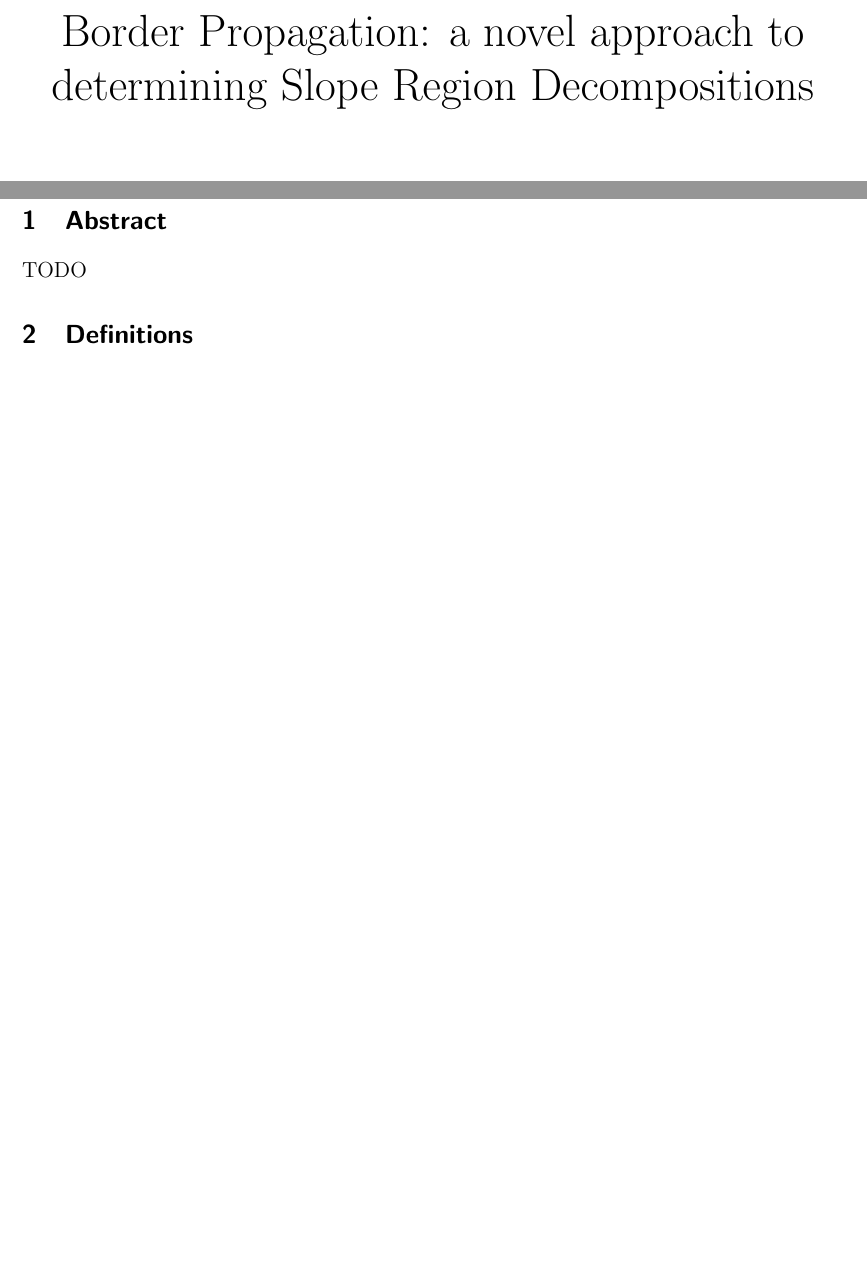
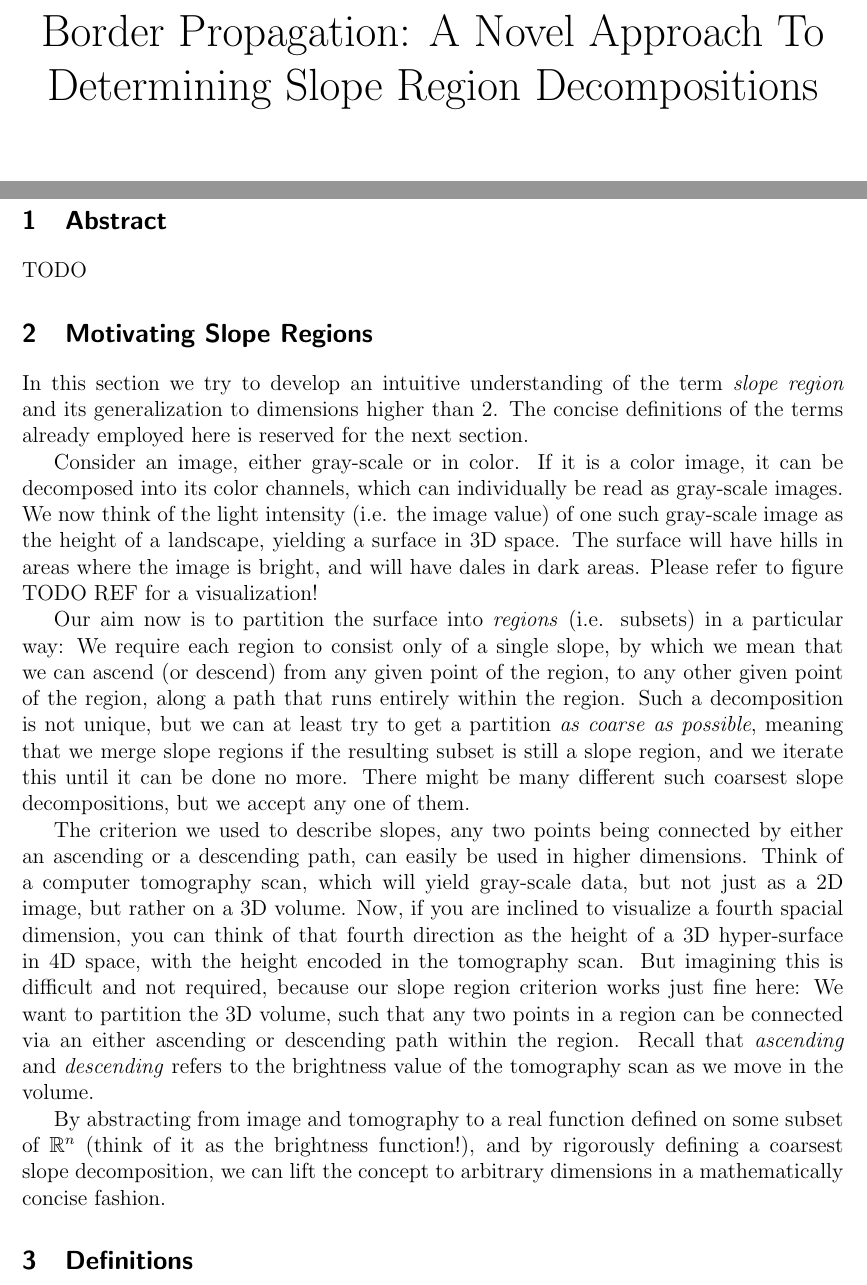
Before and after one commit to SirFloIII/GschichtlOnkel, a LaTeX document (LaTeX/border_propagation.tex): two parts of pages 1 and 3 of 3, joined at a grey line, cut at the place of the change, the shorter picture padded with empty space. Compiled offline with pdfLaTeX.

Commit message:
motivation slope regions

```diff
--- a/LaTeX/border_propagation.tex
+++ b/LaTeX/border_propagation.tex
@@ -10,8 +10,8 @@
 \usepackage{latexsym}
 \usepackage{mathtools}
 \usepackage{listings}
-\usepackage{algorithm}
-\usepackage{algpseudocode}
+%\usepackage{algorithm}
+%\usepackage{algpseudocode}
 \usepackage{graphicx}
 \usepackage{booktabs}
 \usepackage{hhline}
@@ -31,7 +31,7 @@
 \begin{titlepage}
 \huge
 \centering
-Border Propagation: a novel approach to determining Slope Region Decompositions
+Border Propagation: A Novel Approach To Determining Slope Region Decompositions
 
 \vfill
 
@@ -57,6 +57,19 @@ Florian Bogner \& Alexander Palmrich
 
 TODO
 
+\section{Motivating Slope Regions}
+
+In this section we try to develop an intuitive understanding of the term \emph{slope region} and its generalization to dimensions higher than 2. The concise definitions of the terms already employed here is reserved for the next section.
+
+Consider an image, either gray-scale or in color. If it is a color image, it can be decomposed into its color channels, which can individually be read as gray-scale images. We now think of the light intensity (i.e. the image value) of one such gray-scale image as the height of a landscape, yielding a surface in 3D space. The surface will have hills in areas where the image is bright, and will have dales in dark areas. Please refer to figure TODO REF for a visualization!
+
+Our aim now is to partition the surface into \emph{regions} (i.e. subsets) in a particular way: We require each region to consist only of a single slope, by which we mean that we can ascend (or descend) from any given point of the region, to any other given point of the region, along a path that runs entirely within the region. Such a decomposition is not unique, but we can at least try to get a partition \emph{as coarse as possible}, meaning that we merge slope regions if the resulting subset is still a slope region, and we iterate this until it can be done no more. There might be many different such coarsest slope decompositions, but we accept any one of them.
+
+The criterion we used to describe slopes, any two points being connected by either an ascending or a descending path, can easily be used in higher dimensions. Think of a computer tomography scan, which will yield gray-scale data, but not just as a 2D image, but rather on a 3D volume.
+Now, if you are inclined to visualize a fourth spacial dimension, you can think of that fourth direction as the height of a 3D hyper-surface in 4D space, with the height encoded in the tomography scan. But imagining this is difficult and not required, because our slope region criterion works just fine here: We want to partition the 3D volume, such that any two points in a region can be connected via an either ascending or descending path within the region. Recall that \emph{ascending} and \emph{descending} refers to the brightness value of the tomography scan as we move in the volume.
+
+By abstracting from image and tomography to a real function defined on some subset of $\mathbb{R}^n$ (think of it as the brightness function!), and by rigorously defining a coarsest slope decomposition, we can lift the concept to arbitrary dimensions in a mathematically concise fashion.
+
 \section{Definitions}
 
 In this and the following chapters we will unless otherwise specified consider a closed $\Omega \subset \mathbb{R}^n$ with $n > 1$. We consider a continuous function $f: \Omega \mapsto \mathbb{R}$, which may be interpreted as a gray-scale image.
```
